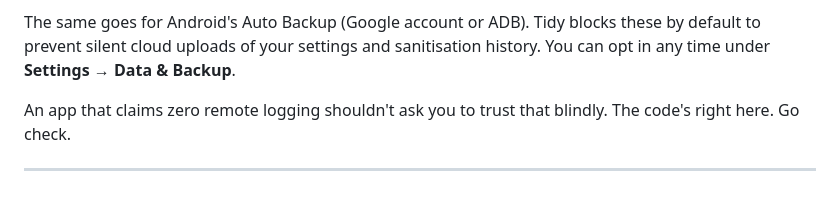
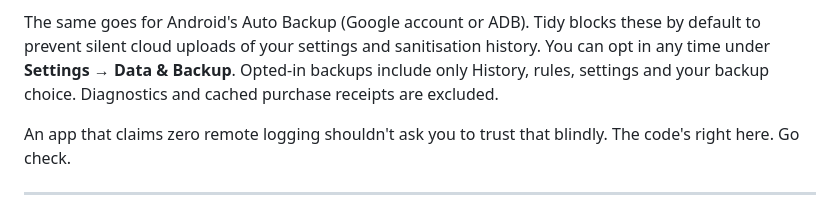
Before and after one commit to arpitnnd/Tidy, a Markdown page: README.md, the part around the change. Drawn GitHub-style.

Commit message:
docs: Describe scoped Android backups

```diff
--- a/README.md
+++ b/README.md
@@ -106,6 +106,8 @@ The same goes for Android's Auto Backup (Google account or ADB). Tidy blocks
 these by default to prevent silent cloud uploads of your settings and
 sanitisation history. You can opt in any time under **Settings → Data &
 Backup**.
+Opted-in backups include only History, rules, settings and your backup choice.
+Diagnostics and cached purchase receipts are excluded.
 
 An app that claims zero remote logging shouldn't ask you to trust that
 blindly. The code's right here. Go check.
```
Also changed, not shown: CHANGELOG.md (+1 -0 lines).
